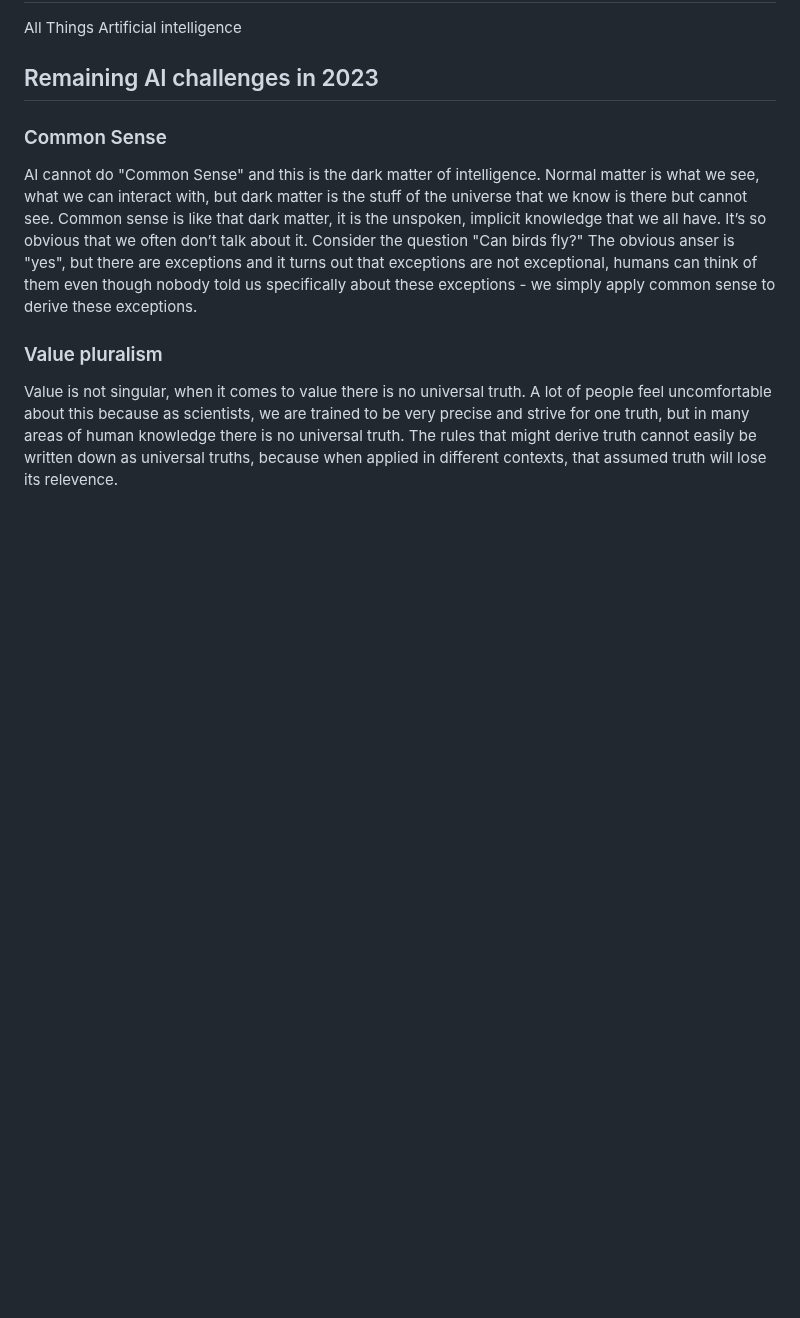
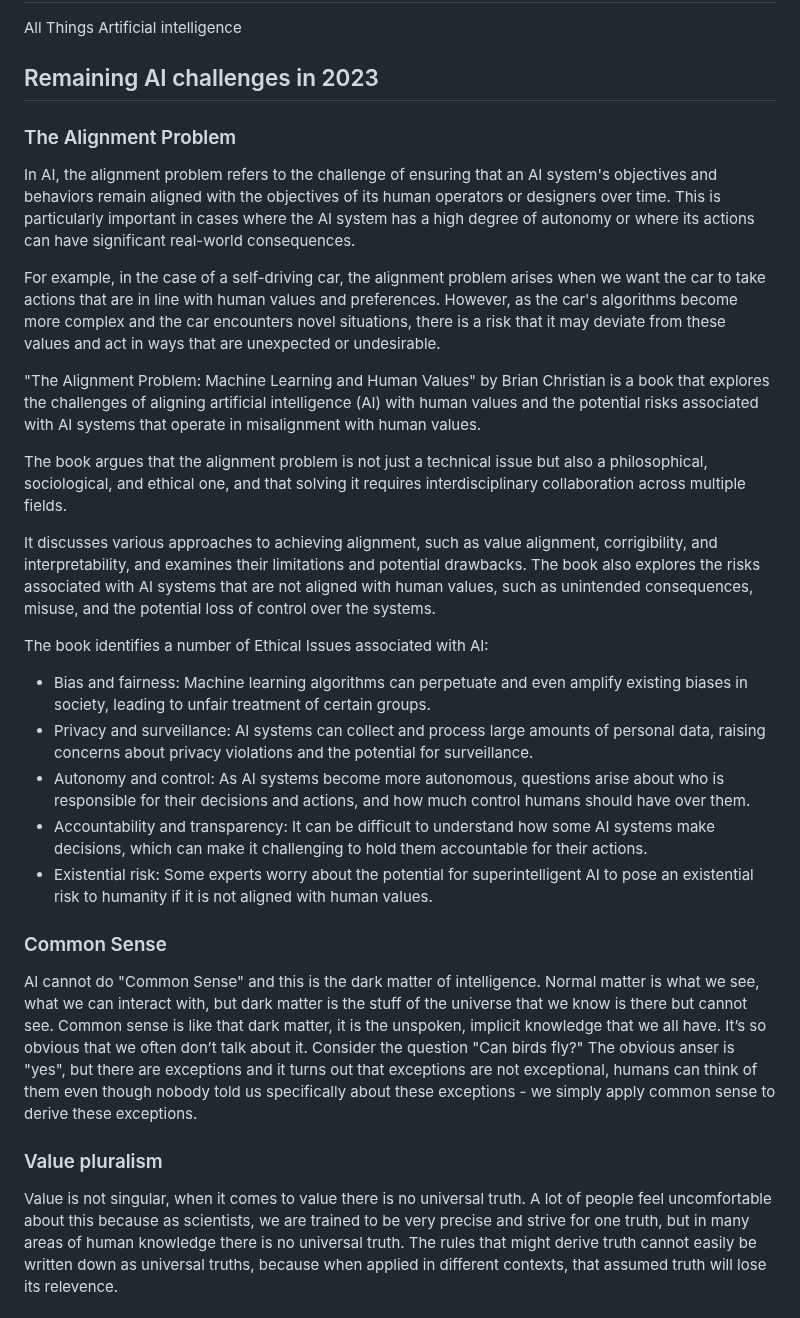
Before and after one commit to johnosbb/Artificial-intelligence, a Markdown page: README.md, the part around the change. Rendered like a GitHub page; blank space fills up the shorter version.

```diff
--- a/README.md
+++ b/README.md
@@ -2,6 +2,27 @@
 All Things Artificial intelligence
 
 ## Remaining AI challenges in 2023
+
+
+### The Alignment Problem
+
+In AI, the alignment problem refers to the challenge of ensuring that an AI system's objectives and behaviors remain aligned with the objectives of its human operators or designers over time. This is particularly important in cases where the AI system has a high degree of autonomy or where its actions can have significant real-world consequences.
+
+For example, in the case of a self-driving car, the alignment problem arises when we want the car to take actions that are in line with human values and preferences. However, as the car's algorithms become more complex and the car encounters novel situations, there is a risk that it may deviate from these values and act in ways that are unexpected or undesirable.
+
+"The Alignment Problem: Machine Learning and Human Values" by Brian Christian is a book that explores the challenges of aligning artificial intelligence (AI) with human values and the potential risks associated with AI systems that operate in misalignment with human values.
+
+The book argues that the alignment problem is not just a technical issue but also a philosophical, sociological, and ethical one, and that solving it requires interdisciplinary collaboration across multiple fields.
+
+It discusses various approaches to achieving alignment, such as value alignment, corrigibility, and interpretability, and examines their limitations and potential drawbacks. The book also explores the risks associated with AI systems that are not aligned with human values, such as unintended consequences, misuse, and the potential loss of control over the systems.
+
+The book identifies a number of Ethical Issues associated with AI:
+
+- Bias and fairness: Machine learning algorithms can perpetuate and even amplify existing biases in society, leading to unfair treatment of certain groups.
+- Privacy and surveillance: AI systems can collect and process large amounts of personal data, raising concerns about privacy violations and the potential for surveillance.
+- Autonomy and control: As AI systems become more autonomous, questions arise about who is responsible for their decisions and actions, and how much control humans should have over them.
+- Accountability and transparency: It can be difficult to understand how some AI systems make decisions, which can make it challenging to hold them accountable for their actions.
+- Existential risk: Some experts worry about the potential for superintelligent AI to pose an existential risk to humanity if it is not aligned with human values.
 
 ### Common Sense
 
```
